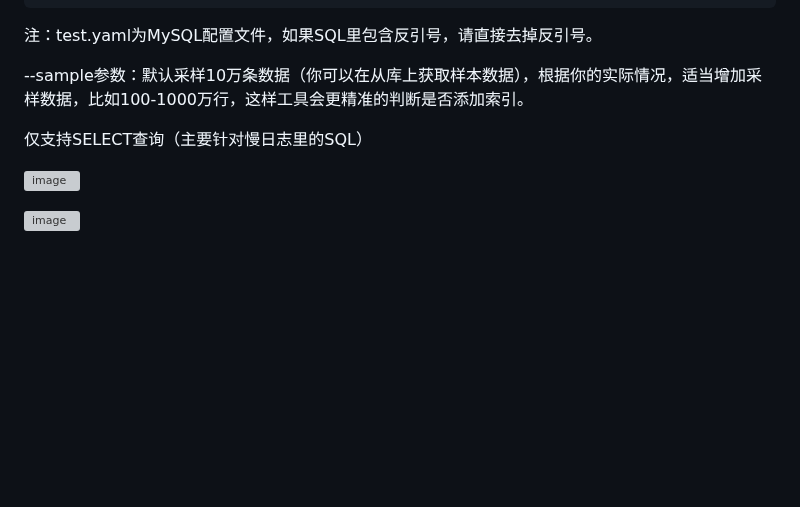
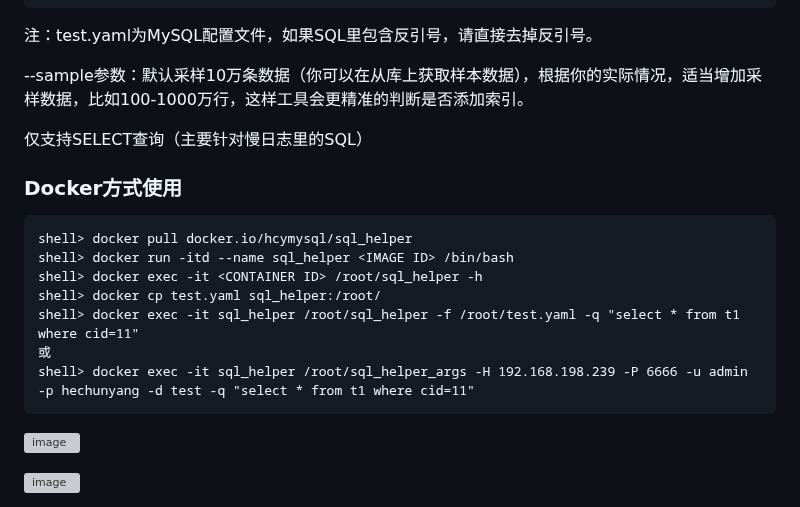
Before and after one commit to hcymysql/sql_helper, a Markdown page: README.md, the part around the change. Drawn GitHub-style; blank space fills up the shorter version; grey boxes are pictures that could not be loaded.

````diff
--- a/README.md
+++ b/README.md
@@ -50,6 +50,17 @@ shell> sql_helper -f test.yaml -q "select（SQL太长可以直接回车分割）
 
 仅支持SELECT查询（主要针对慢日志里的SQL）
 
+### Docker方式使用
+```
+shell> docker pull docker.io/hcymysql/sql_helper
+shell> docker run -itd --name sql_helper <IMAGE ID> /bin/bash
+shell> docker exec -it <CONTAINER ID> /root/sql_helper -h
+shell> docker cp test.yaml sql_helper:/root/
+shell> docker exec -it sql_helper /root/sql_helper -f /root/test.yaml -q "select * from t1 where cid=11"
+或
+shell> docker exec -it sql_helper /root/sql_helper_args -H 192.168.198.239 -P 6666 -u admin -p hechunyang -d test -q "select * from t1 where cid=11"
+```
+
 ![image](https://github.com/hcymysql/sql_helper/assets/19261879/a603a7fd-7163-4c05-a5fd-4e605f02acc5)
 
 ![image](https://github.com/hcymysql/sql_helper/assets/19261879/39da7b69-aebb-4c27-ac18-f0abc497064d)
````
